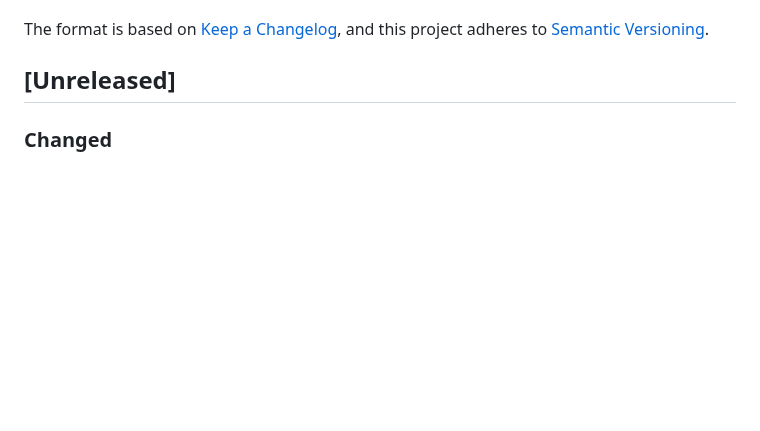
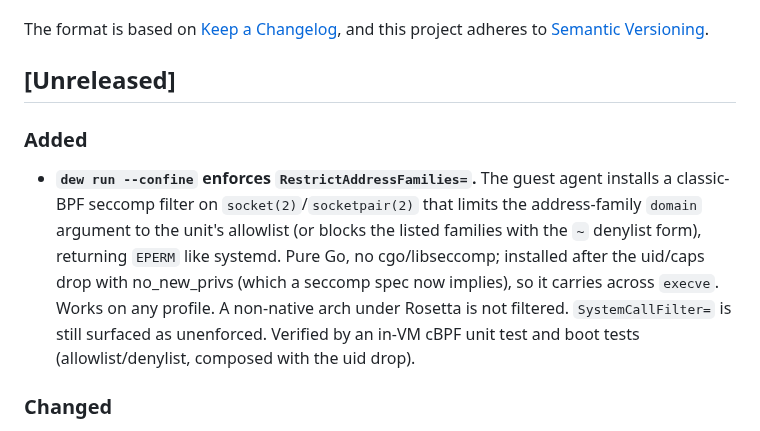
Before and after one commit to solcreek/dew, a Markdown page: CHANGELOG.md, the part around the change. GitHub-like rendering; blank space fills up the shorter version.

```diff
--- a/CHANGELOG.md
+++ b/CHANGELOG.md
@@ -6,6 +6,18 @@ The format is based on [Keep a Changelog](https://keepachangelog.com/en/1.1.0/),
 and this project adheres to [Semantic Versioning](https://semver.org/spec/v2.0.0.html).
 
 ## [Unreleased]
+
+### Added
+
+- **`dew run --confine` enforces `RestrictAddressFamilies=`.** The guest agent
+  installs a classic-BPF seccomp filter on `socket(2)`/`socketpair(2)` that
+  limits the address-family `domain` argument to the unit's allowlist (or blocks
+  the listed families with the `~` denylist form), returning `EPERM` like
+  systemd. Pure Go, no cgo/libseccomp; installed after the uid/caps drop with
+  no_new_privs (which a seccomp spec now implies), so it carries across `execve`.
+  Works on any profile. A non-native arch under Rosetta is not filtered.
+  `SystemCallFilter=` is still surfaced as unenforced. Verified by an in-VM cBPF
+  unit test and boot tests (allowlist/denylist, composed with the uid drop).
 
 ### Changed
 
```
Also changed, not shown: docs/confine-enforcement.md (+26 -6 lines).
